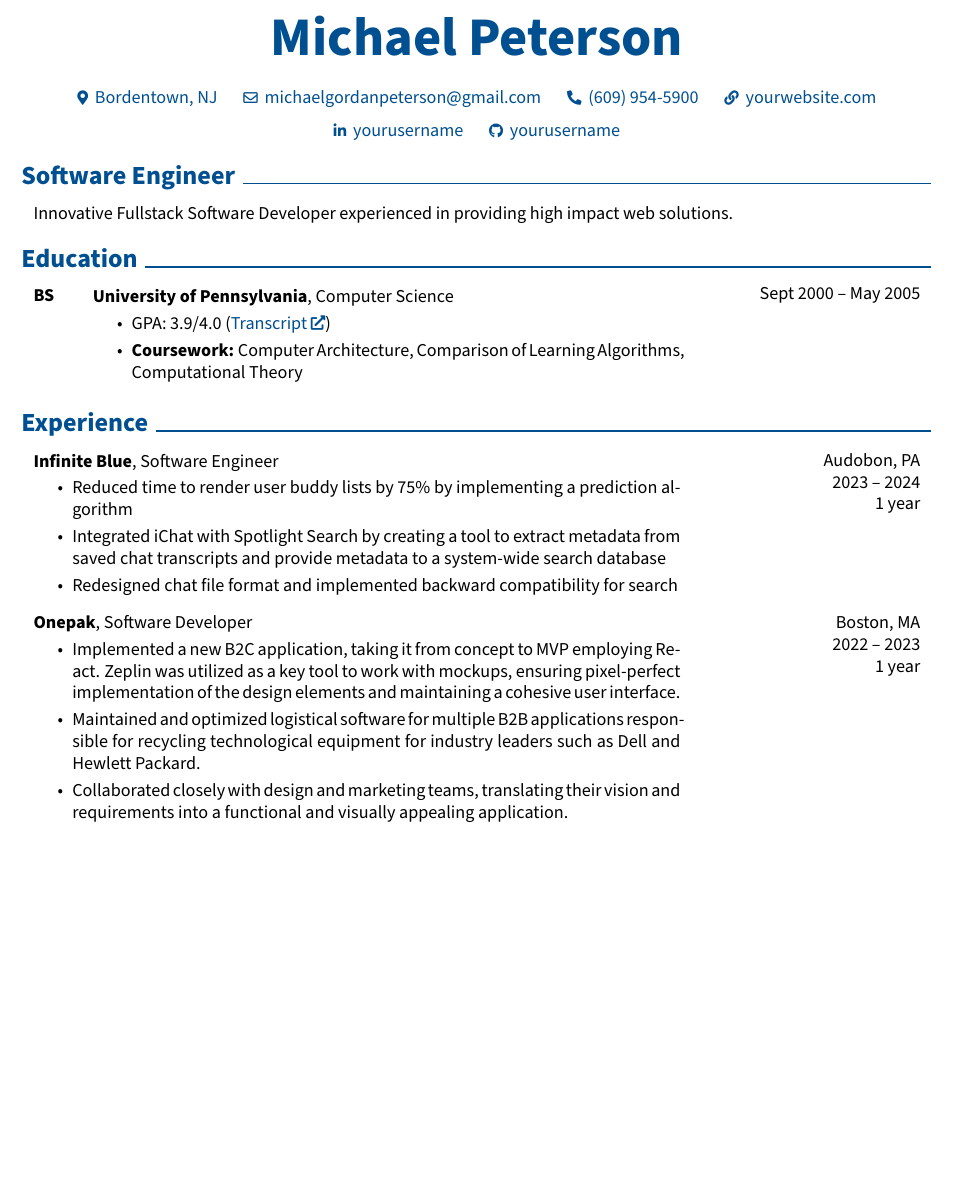
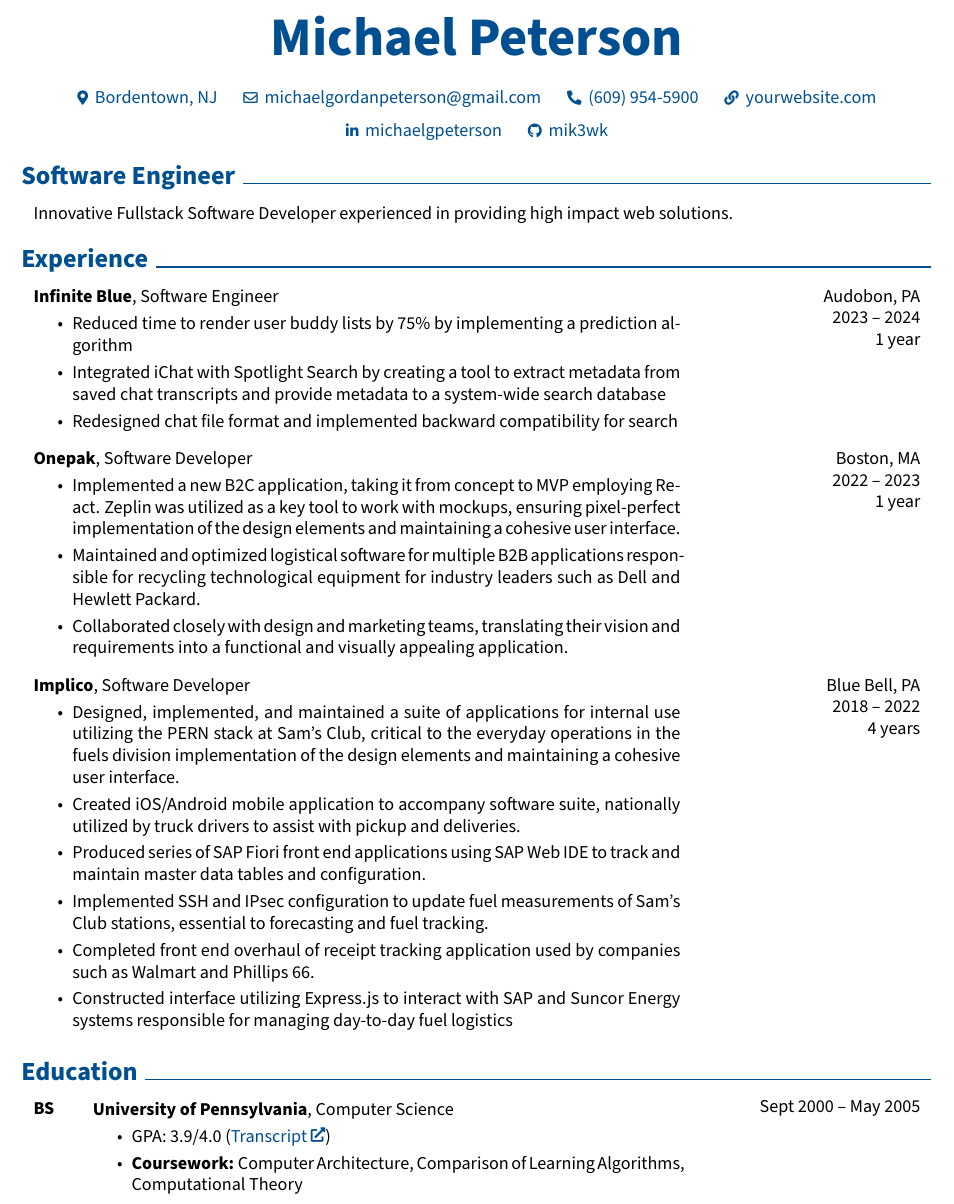
Before and after one commit to mik3wk/rendercv, a LaTeX CV (John_Doe_CV.tex): part of page 1 of 2, cut so that both start at the same text, the shorter picture padded with empty space. Compiled offline with pdfLaTeX.

Commit message:
render the latest CV

```diff
--- a/John_Doe_CV.tex
+++ b/John_Doe_CV.tex
@@ -200,11 +200,11 @@
         \kern 0.25 cm%
         \AND%
         \kern 0.25 cm%
-        \mbox{\hrefWithoutArrow{https://linkedin.com/in/yourusername}{{\footnotesize\faLinkedinIn}\hspace*{0.13cm}yourusername}}%
+        \mbox{\hrefWithoutArrow{https://linkedin.com/in/michaelgpeterson}{{\footnotesize\faLinkedinIn}\hspace*{0.13cm}michaelgpeterson}}%
         \kern 0.25 cm%
         \AND%
         \kern 0.25 cm%
-        \mbox{\hrefWithoutArrow{https://github.com/yourusername}{{\footnotesize\faGithub}\hspace*{0.13cm}yourusername}}%
+        \mbox{\hrefWithoutArrow{https://github.com/mik3wk}{{\footnotesize\faGithub}\hspace*{0.13cm}mik3wk}}%
     \end{header}
 
     \vspace{0.3 cm - 0.3 cm}
@@ -218,23 +218,6 @@
         \begin{onecolentry}
             Innovative Fullstack Software Developer experienced in providing high impact web solutions.
         \end{onecolentry}
-
-
-
-    \section{Education}
-
-
-
-
-        \begin{threecolentry}{\textbf{BS}}{
-            Sept 2000 – May 2005
-        }
-            \textbf{University of Pennsylvania}, Computer Science
-            \begin{highlights}
-                \item GPA: 3.9/4.0 (\href{https://example.com}{Transcript})
-                \item \textbf{Coursework:} Computer Architecture, Comparison of Learning Algorithms, Computational Theory
-            \end{highlights}
-        \end{threecolentry}
 
 
 
@@ -276,6 +259,44 @@
             \end{highlights}
         \end{twocolentry}
 
+
+        \vspace{0.2 cm}
+
+        \begin{twocolentry}{
+            Blue Bell, PA
+
+        2018 – 2022
+
+        4 years
+        }
+            \textbf{Implico}, Software Developer
+            \begin{highlights}
+                \item Designed, implemented, and maintained a suite of applications for internal use utilizing the PERN stack at Sam’s Club, critical to the everyday operations in the fuels division implementation of the design elements and maintaining a cohesive user interface.
+                \item Created iOS/Android mobile application to accompany software suite, nationally utilized by truck drivers to assist with pickup and deliveries.
+                \item Produced series of SAP Fiori front end applications using SAP Web IDE to track and maintain master data tables and configuration.
+                \item Implemented SSH and IPsec configuration to update fuel measurements of Sam’s Club stations, essential to forecasting and fuel tracking.
+                \item Completed front end overhaul of receipt tracking application used by companies such as Walmart and Phillips 66.
+                \item Constructed interface utilizing Express.js to interact with SAP and Suncor Energy systems responsible for managing day-to-day fuel logistics
+            \end{highlights}
+        \end{twocolentry}
+
+
+
+
+    \section{Education}
+
+
+
+
+        \begin{threecolentry}{\textbf{BS}}{
+            Sept 2000 – May 2005
+        }
+            \textbf{University of Pennsylvania}, Computer Science
+            \begin{highlights}
+                \item GPA: 3.9/4.0 (\href{https://example.com}{Transcript})
+                \item \textbf{Coursework:} Computer Architecture, Comparison of Learning Algorithms, Computational Theory
+            \end{highlights}
+        \end{threecolentry}
 
 
 
```
Also changed, not shown: John_Doe_CV.pdf, README.md.
